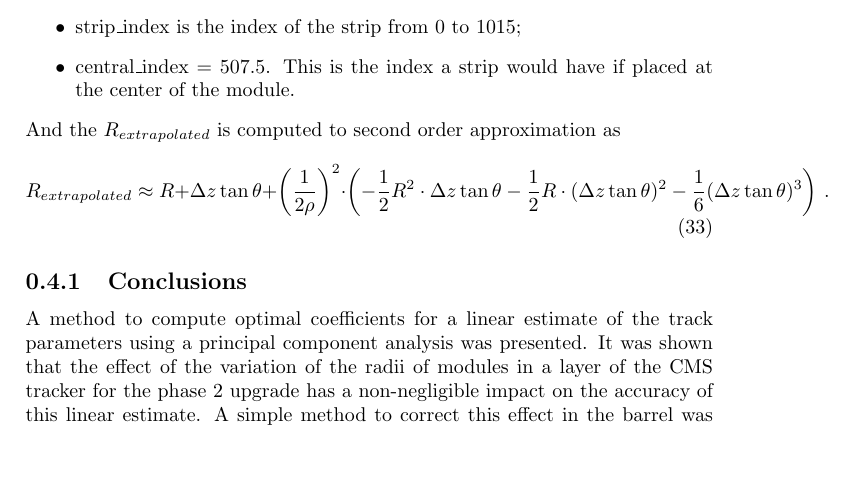
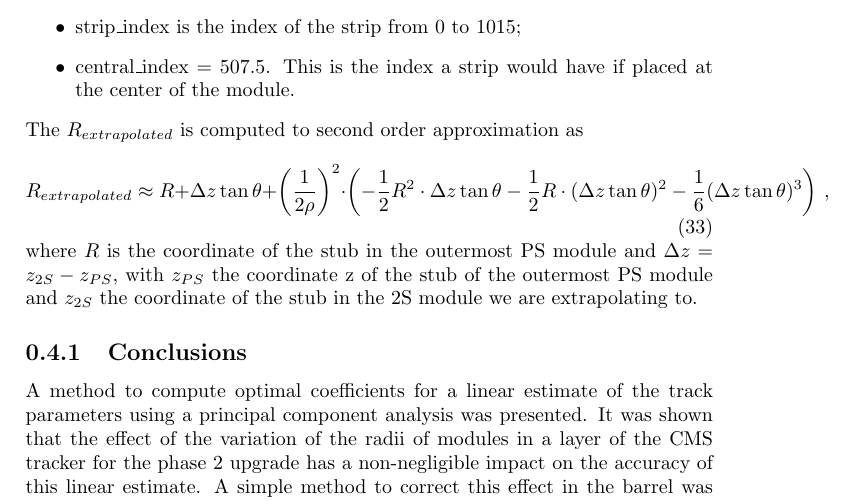
Before and after one commit to demattia/LinearizedTrackFittingNote, a LaTeX document (LinearizedTrackFitting.tex): part of page 14 of 18, cut so that both start at the same text, the shorter picture padded with empty space. Compiled offline with pdfLaTeX.

Commit message:
Small addition to the disk section

```diff
--- a/LinearizedTrackFitting.tex
+++ b/LinearizedTrackFitting.tex
@@ -263,11 +263,11 @@ where
 \item strip\_index is the index of the strip from 0 to 1015;
 \item central\_index = 507.5. This is the index a strip would have if placed at the center of the module.
 \end{itemize}
-And the $R_{extrapolated}$ is computed to second order approximation as
+The $R_{extrapolated}$ is computed to second order approximation as
 \begin{equation}
-R_{extrapolated} \approx R + \Delta z \tan\theta + \left(\frac{1}{2\rho}\right)^2 \cdot \left(-\frac12R^2 \cdot \Delta z \tan \theta - \frac12 R \cdot (\Delta z\tan \theta)^2 - \frac16 (\Delta z \tan \theta)^3\right) \, .
+R_{extrapolated} \approx R + \Delta z \tan\theta + \left(\frac{1}{2\rho}\right)^2 \cdot \left(-\frac12R^2 \cdot \Delta z \tan \theta - \frac12 R \cdot (\Delta z\tan \theta)^2 - \frac16 (\Delta z \tan \theta)^3\right) \, ,
 \end{equation}
-
+where $R$ is the coordinate of the stub in the outermost PS module and $\Delta z = z_{2S} - z_{PS}$, with $z_{PS}$ the coordinate z of the stub of the outermost PS module and $z_{2S}$ the coordinate of the stub in the 2S module we are extrapolating to.
 
 \subsection{Conclusions}
 
```
Also changed, not shown: LinearizedTrackFitting.pdf, 2 other files.
